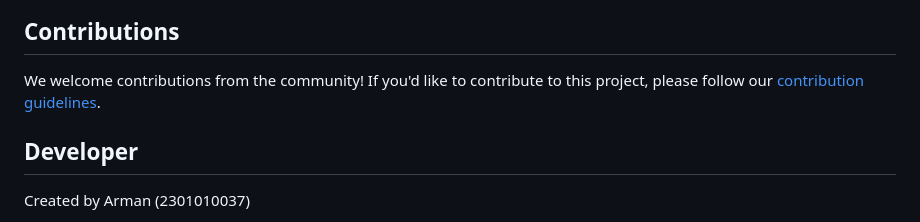
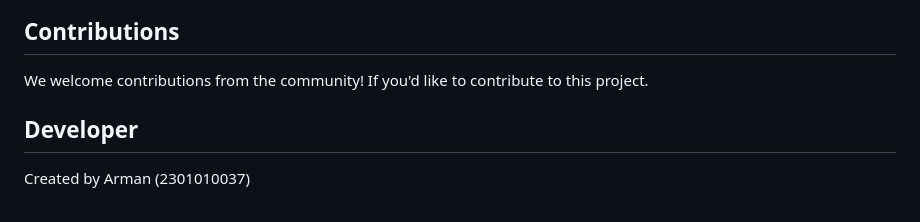
Before and after one commit to Armanhsr0001/QR-code-generator-mini-project, a Markdown page: README.md, the part around the change printed below. GitHub-like rendering.

```diff
--- a/README.md
+++ b/README.md
@@ -150,7 +153,7 @@ Before you begin, ensure you have the following prerequisites installed:
 
 ## Contributions
 
-We welcome contributions from the community! If you'd like to contribute to this project, please follow our [contribution guidelines](CONTRIBUTING.md).
+We welcome contributions from the community! If you'd like to contribute to this project.
 
 ## Developer
 Created by Arman (2301010037)
```
Also changed, not shown: other parts of README.md (+6 -3 lines).
